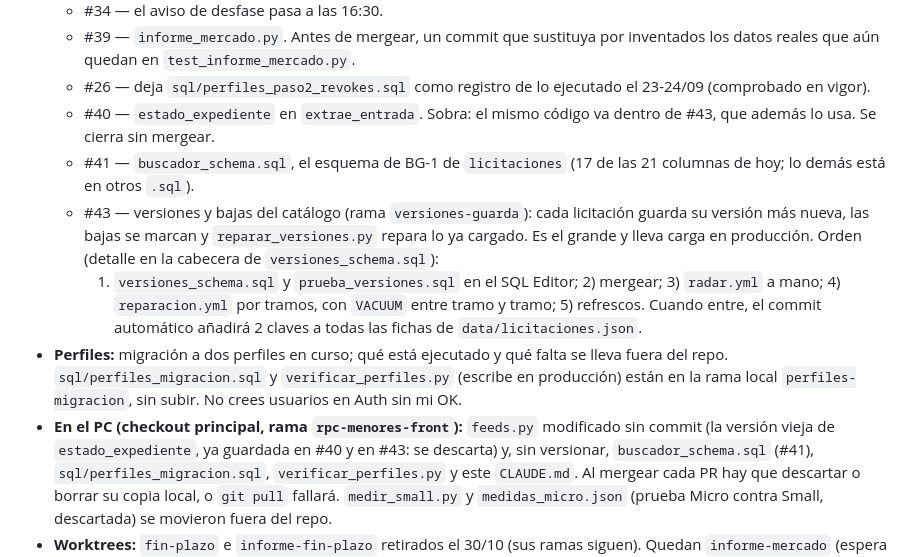
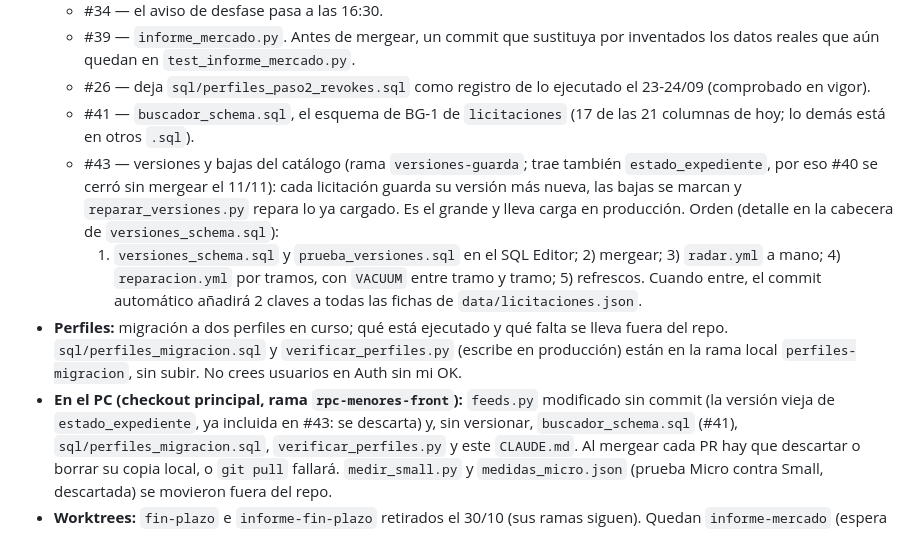
Before and after one commit to likilik6/radar-licitaciones, a Markdown page: CLAUDE.md, the part around the change. Drawn GitHub-style.

Commit message:
Documentación: #40 sale de los PR abiertos del Estado
#40 se cerró sin mergear el 11/11: su código va dentro de #43.

Co-Authored-By: Claude Opus 5.5 <noreply@anthropic.com>

```diff
--- a/CLAUDE.md
+++ b/CLAUDE.md
@@ -199,11 +199,10 @@ Revisado el 30/10 contra el repo, GitHub y la base (con `claude_ro`); puesto al
     datos reales que aún quedan en `test_informe_mercado.py`.
   - #26 — deja `sql/perfiles_paso2_revokes.sql` como registro de lo ejecutado el 23-24/09
     (comprobado en vigor).
-  - #40 — `estado_expediente` en `extrae_entrada`. Sobra: el mismo código va dentro de #43, que
-    además lo usa. Se cierra sin mergear.
   - #41 — `buscador_schema.sql`, el esquema de BG-1 de `licitaciones` (17 de las 21 columnas de
     hoy; lo demás está en otros `.sql`).
-  - #43 — versiones y bajas del catálogo (rama `versiones-guarda`): cada licitación guarda su
+  - #43 — versiones y bajas del catálogo (rama `versiones-guarda`; trae también
+    `estado_expediente`, por eso #40 se cerró sin mergear el 11/11): cada licitación guarda su
     versión más nueva, las bajas se marcan y `reparar_versiones.py` repara lo ya cargado. Es el
     grande y lleva carga en producción. Orden (detalle en la cabecera de `versiones_schema.sql`):
     1) `versiones_schema.sql` y `prueba_versiones.sql` en el SQL Editor; 2) mergear; 3) `radar.yml`
@@ -214,7 +213,7 @@ Revisado el 30/10 contra el repo, GitHub y la base (con `claude_ro`); puesto al
   del repo. `sql/perfiles_migracion.sql` y `verificar_perfiles.py` (escribe en producción) están
   en la rama local `perfiles-migracion`, sin subir. No crees usuarios en Auth sin mi OK.
 - **En el PC (checkout principal, rama `rpc-menores-front`):** `feeds.py` modificado sin commit
-  (la versión vieja de `estado_expediente`, ya guardada en #40 y en #43: se descarta) y, sin
+  (la versión vieja de `estado_expediente`, ya incluida en #43: se descarta) y, sin
   versionar, `buscador_schema.sql` (#41), `sql/perfiles_migracion.sql`, `verificar_perfiles.py` y
   este `CLAUDE.md`. Al mergear cada PR hay que descartar o borrar su copia local, o `git pull`
   fallará. `medir_small.py` y `medidas_micro.json` (prueba Micro contra Small, descartada) se
```
